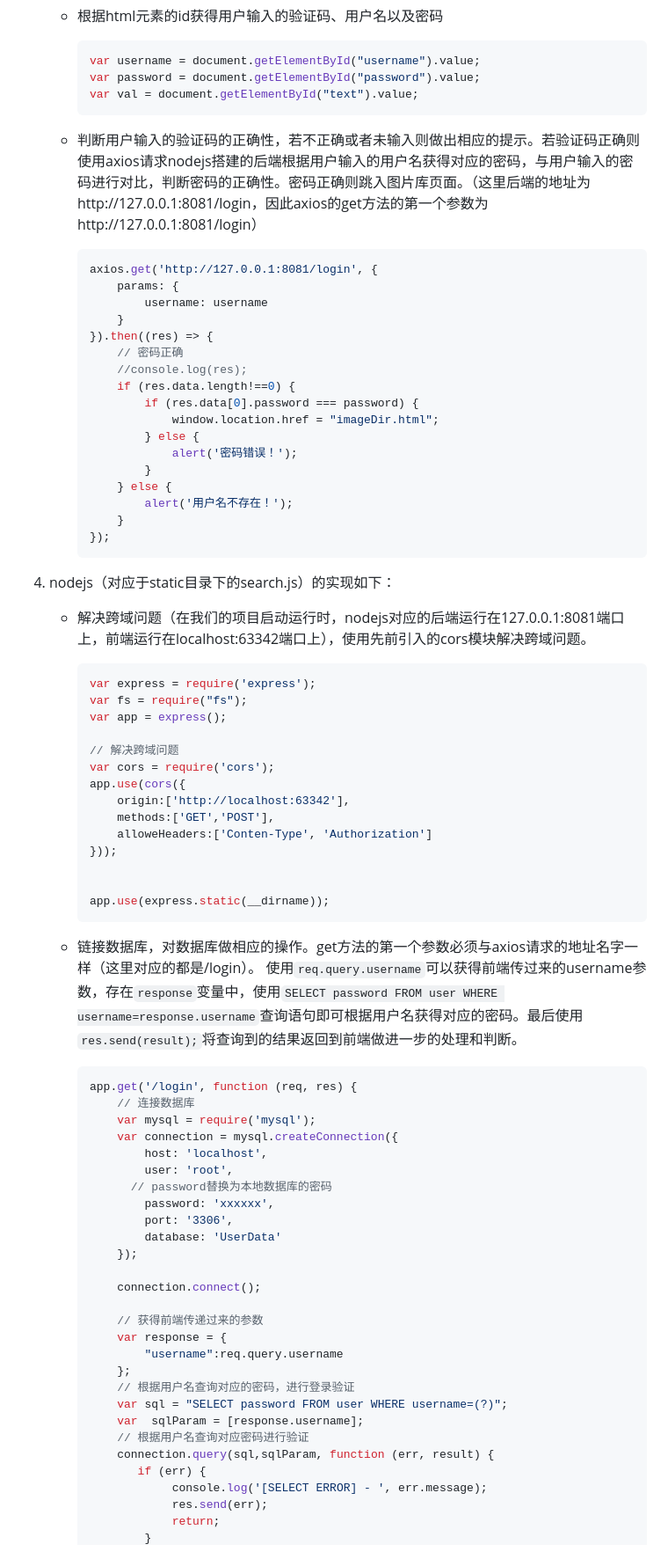
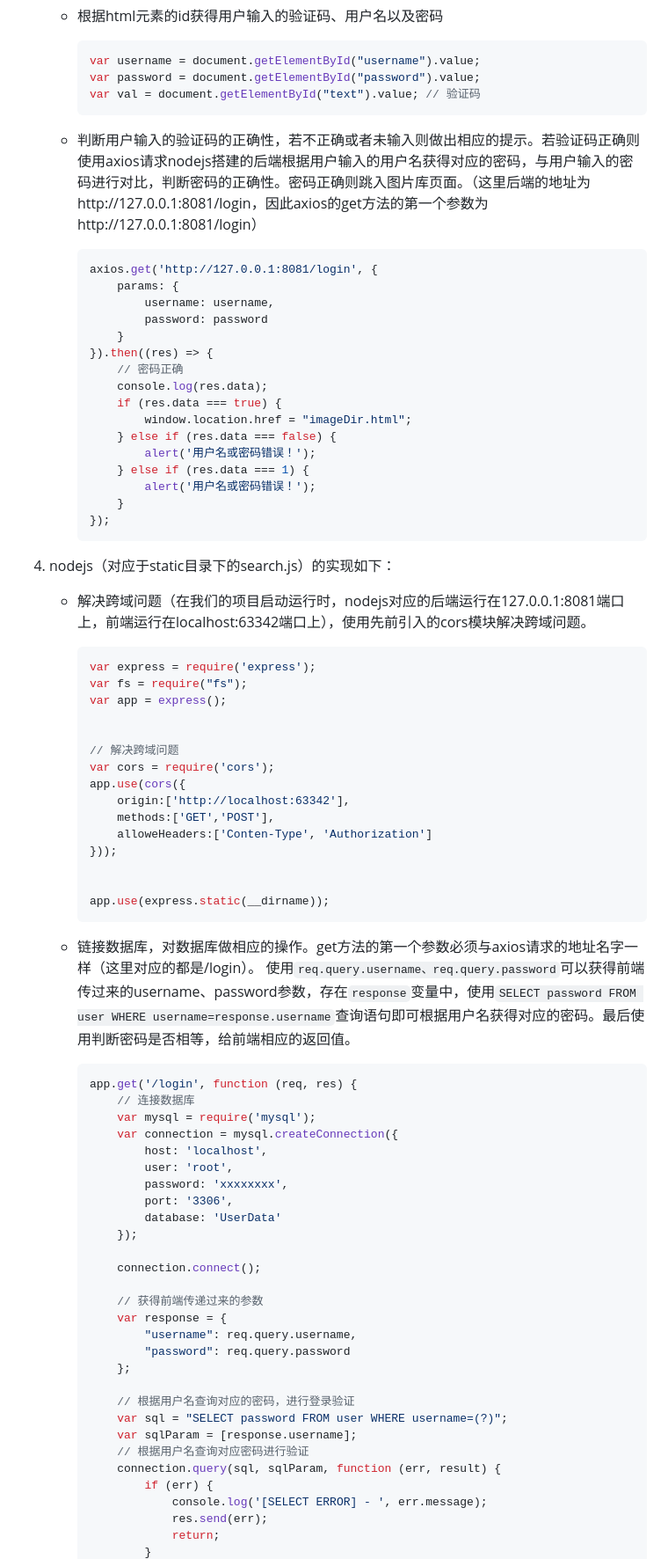
Before and after one commit to Truth-NJU/nodejs-axios, a Markdown page: README.md, the part around the change printed below. Shown: that part at 88% size. Drawn GitHub-style.

````diff
--- a/README.md
+++ b/README.md
@@ -132,7 +132,7 @@ app.use(cors({
      ```javascript
      var username = document.getElementById("username").value;
      var password = document.getElementById("password").value;
-     var val = document.getElementById("text").value;
+     var val = document.getElementById("text").value; // 验证码
      ```
 
    - 判断用户输入的验证码的正确性，若不正确或者未输入则做出相应的提示。若验证码正确则使用axios请求nodejs搭建的后端根据用户输入的用户名获得对应的密码，与用户输入的密码进行对比，判断密码的正确性。密码正确则跳入图片库页面。（这里后端的地址为http://127.0.0.1:8081/login，因此axios的get方法的第一个参数为http://127.0.0.1:8081/login）
@@ -140,19 +140,18 @@ app.use(cors({
      ```javascript
      axios.get('http://127.0.0.1:8081/login', {
          params: {
-             username: username
+             username: username,
+             password: password
          }
      }).then((res) => {
          // 密码正确
-         //console.log(res);
-         if (res.data.length!==0) {
-             if (res.data[0].password === password) {
-                 window.location.href = "imageDir.html";
-             } else {
-                 alert('密码错误！');
-             }
-         } else {
-             alert('用户名不存在！');
+         console.log(res.data);
+         if (res.data === true) {
+             window.location.href = "imageDir.html";
+         } else if (res.data === false) {
+             alert('用户名或密码错误！');
+         } else if (res.data === 1) {
+             alert('用户名或密码错误！');
          }
      });
      ```
@@ -165,6 +164,7 @@ app.use(cors({
      var express = require('express');
      var fs = require("fs");
      var app = express();
+
 
      // 解决跨域问题
      var cors = require('cors');
@@ -179,7 +179,7 @@ app.use(cors({
      ```
 
    - 链接数据库，对数据库做相应的操作。get方法的第一个参数必须与axios请求的地址名字一样（这里对应的都是/login）。
-     使用`req.query.username`可以获得前端传过来的username参数，存在`response`变量中，使用`SELECT password FROM user WHERE username=response.username`查询语句即可根据用户名获得对应的密码。最后使用`res.send(result);`将查询到的结果返回到前端做进一步的处理和判断。
+     使用`req.query.username、req.query.password`可以获得前端传过来的username、password参数，存在`response`变量中，使用`SELECT password FROM user WHERE username=response.username`查询语句即可根据用户名获得对应的密码。最后使用判断密码是否相等，给前端相应的返回值。
 
      ```javascript
      app.get('/login', function (req, res) {
@@ -188,8 +188,7 @@ app.use(cors({
          var connection = mysql.createConnection({
              host: 'localhost',
              user: 'root',
-           // password替换为本地数据库的密码
-             password: 'xxxxxx',
+             password: 'xxxxxxxx',
              port: '3306',
              database: 'UserData'
          });
@@ -198,14 +197,16 @@ app.use(cors({
 
          // 获得前端传递过来的参数
          var response = {
-             "username":req.query.username
+             "username": req.query.username,
+             "password": req.query.password
          };
+
          // 根据用户名查询对应的密码，进行登录验证
          var sql = "SELECT password FROM user WHERE username=(?)";
-         var  sqlParam = [response.username];
+         var sqlParam = [response.username];
          // 根据用户名查询对应密码进行验证
-         connection.query(sql,sqlParam, function (err, result) {
-            if (err) {
+         connection.query(sql, sqlParam, function (err, result) {
+             if (err) {
                  console.log('[SELECT ERROR] - ', err.message);
                  res.send(err);
                  return;
````
Also changed, not shown: other parts of README.md (+79 -32 lines), img/3.png, img/5.png, img/6.png, img/7.png (deleted), img/8.png (added), img/9.png (added), 5 other files.
